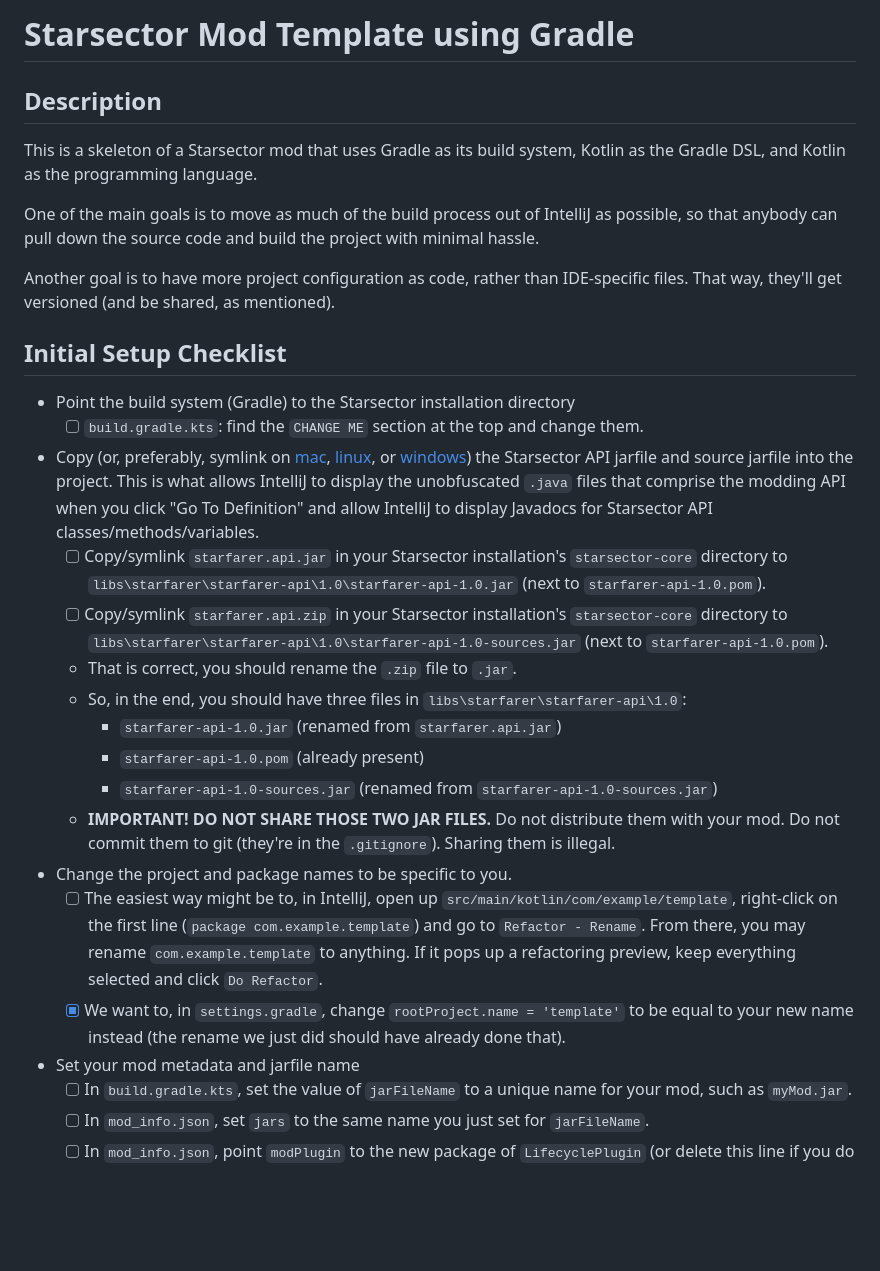
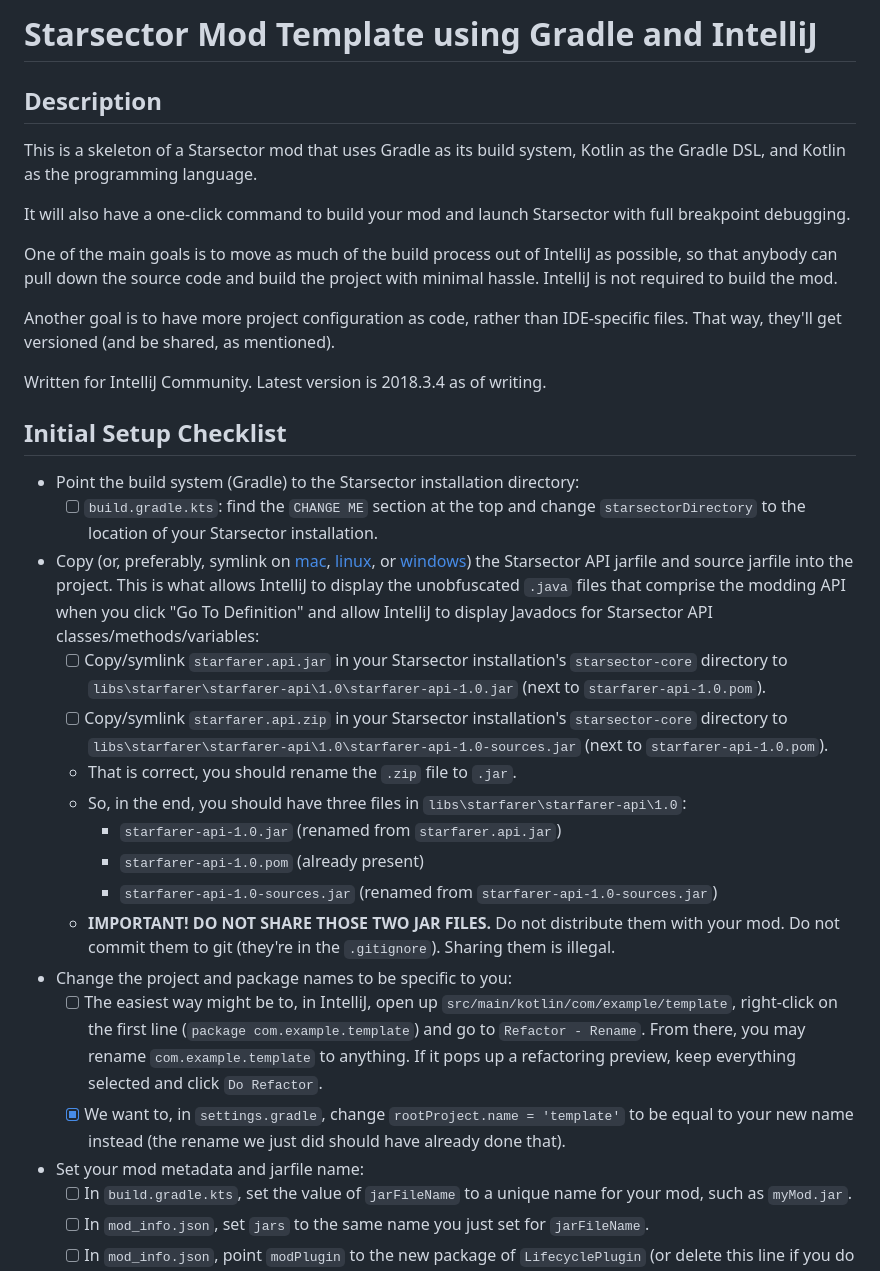
Before and after one commit to wispborne/starsector-mod-template, a Markdown page: README.md, the part around one of its changes. Rendered like a GitHub page; blank space fills up the shorter version.

```diff
--- a/README.md
+++ b/README.md
@@ -1,18 +1,22 @@
-# Starsector Mod Template using Gradle
+# Starsector Mod Template using Gradle and IntelliJ
 
 ## Description
 
 This is a skeleton of a Starsector mod that uses Gradle as its build system, Kotlin as the Gradle DSL, and Kotlin as the programming language.
 
-One of the main goals is to move as much of the build process out of IntelliJ as possible, so that anybody can pull down the source code and build the project with minimal hassle.
+It will also have a one-click command to build your mod and launch Starsector with full breakpoint debugging.
+
+One of the main goals is to move as much of the build process out of IntelliJ as possible, so that anybody can pull down the source code and build the project with minimal hassle. IntelliJ is not required to build the mod.
 
 Another goal is to have more project configuration as code, rather than IDE-specific files. That way, they'll get versioned (and be shared, as mentioned).
 
+Written for IntelliJ Community. Latest version is 2018.3.4 as of writing.
+
 ## Initial Setup Checklist
 
-- Point the build system (Gradle) to the Starsector installation directory
-  - [ ] `build.gradle.kts`: find the `CHANGE ME` section at the top and change them.
-- Copy (or, preferably, symlink on [mac](https://www.google.com/search?q=how+to+make+symlink+mac), [linux](https://www.google.com/search?q=how+to+make+symlink+linux), or [windows](https://www.google.com/search?q=how+to+make+symlink+windows)) the Starsector API jarfile and source jarfile into the project. This is what allows IntelliJ to display the unobfuscated `.java` files that comprise the modding API when you click "Go To Definition" and allow IntelliJ to display Javadocs for Starsector API classes/methods/variables.
+- Point the build system (Gradle) to the Starsector installation directory:
+  - [ ] `build.gradle.kts`: find the `CHANGE ME` section at the top and change `starsectorDirectory` to the location of your Starsector installation.
+- Copy (or, preferably, symlink on [mac](https://www.google.com/search?q=how+to+make+symlink+mac), [linux](https://www.google.com/search?q=how+to+make+symlink+linux), or [windows](https://www.google.com/search?q=how+to+make+symlink+windows)) the Starsector API jarfile and source jarfile into the project. This is what allows IntelliJ to display the unobfuscated `.java` files that comprise the modding API when you click "Go To Definition" and allow IntelliJ to display Javadocs for Starsector API classes/methods/variables:
   - [ ] Copy/symlink `starfarer.api.jar` in your Starsector installation's `starsector-core` directory to `libs\starfarer\starfarer-api\1.0\starfarer-api-1.0.jar` (next to `starfarer-api-1.0.pom`).
   - [ ] Copy/symlink `starfarer.api.zip` in your Starsector installation's `starsector-core` directory to `libs\starfarer\starfarer-api\1.0\starfarer-api-1.0-sources.jar` (next to `starfarer-api-1.0.pom`).
   - That is correct, you should rename the `.zip` file to `.jar`.
@@ -21,10 +25,10 @@ Another goal is to have more project configuration as code, rather than IDE-spec
     - `starfarer-api-1.0.pom` (already present)
     - `starfarer-api-1.0-sources.jar` (renamed from `starfarer-api-1.0-sources.jar`)
   - **IMPORTANT! DO NOT SHARE THOSE TWO JAR FILES.** Do not distribute them with your mod. Do not commit them to git (they're in the `.gitignore`). Sharing them is illegal.
-- Change the project and package names to be specific to you.
+- Change the project and package names to be specific to you:
   - [ ] The easiest way might be to, in IntelliJ, open up `src/main/kotlin/com/example/template`, right-click on the first line (`package com.example.template`) and go to `Refactor - Rename`. From there, you may rename `com.example.template` to anything. If it pops up a refactoring preview, keep everything selected and click `Do Refactor`.
   - [x] We want to, in `settings.gradle`, change `rootProject.name = 'template'` to be equal to your new name instead (the rename we just did should have already done that).
-- Set your mod metadata and jarfile name
+- Set your mod metadata and jarfile name:
   - [ ] In `build.gradle.kts`, set the value of `jarFileName` to a unique name for your mod, such as `myMod.jar`.
   - [ ] In `mod_info.json`, set `jars` to the same name you just set for `jarFileName`.
   - [ ] In `mod_info.json`, point `modPlugin` to the new package of `LifecyclePlugin` (or delete this line if you do not need a subclass of `BaseModPlugin`).
```
Also changed, not shown: other parts of README.md (+31 -2 lines), screenshots/runConfig.png (added), 1 other file.
